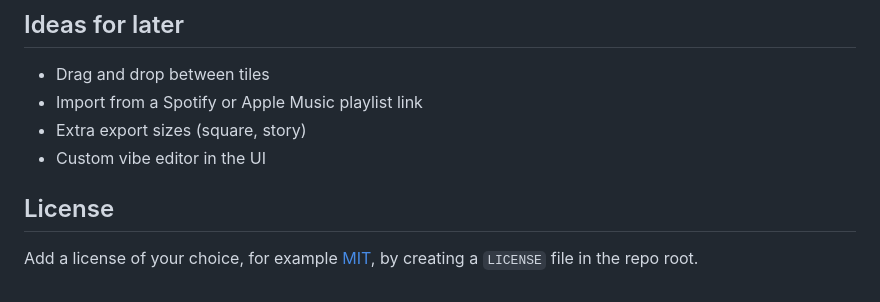
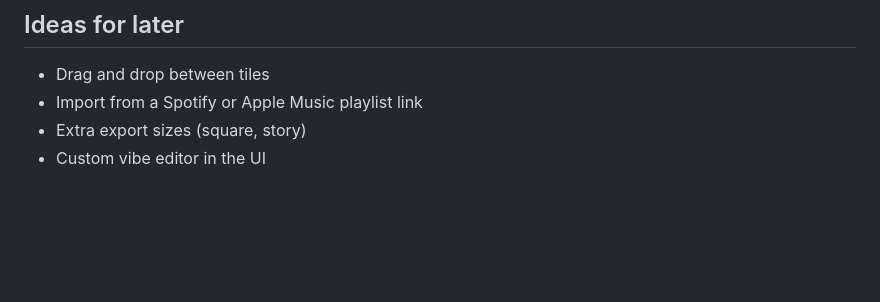
Before and after one commit to HarshiitaSharma/Playlist-mood-board, a Markdown page: README.md, the part around the change. GitHub-like rendering; blank space fills up the shorter version.

```diff
--- a/README.md
+++ b/README.md
@@ -84,7 +84,3 @@ README.md    this file
 - Import from a Spotify or Apple Music playlist link
 - Extra export sizes (square, story)
 - Custom vibe editor in the UI
-
-## License
-
-Add a license of your choice, for example [MIT](https://choosealicense.com/licenses/mit/), by creating a `LICENSE` file in the repo root.
```
